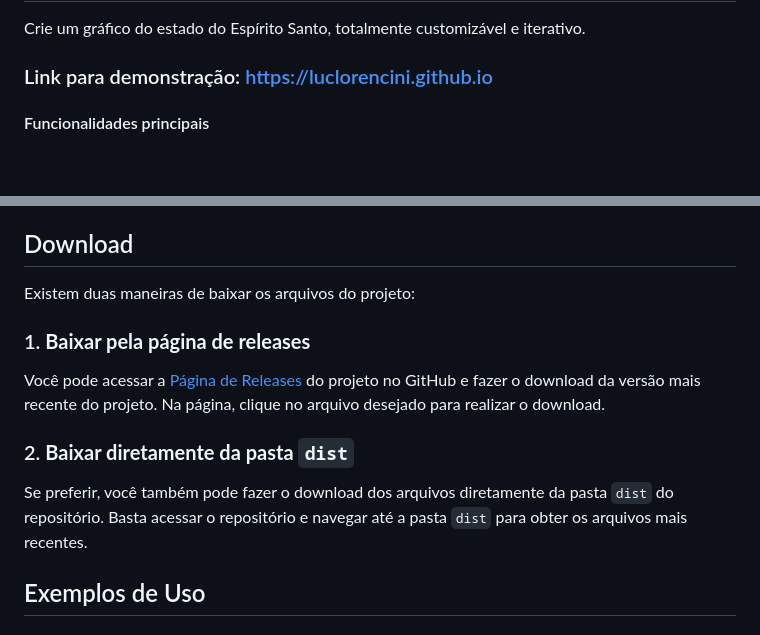
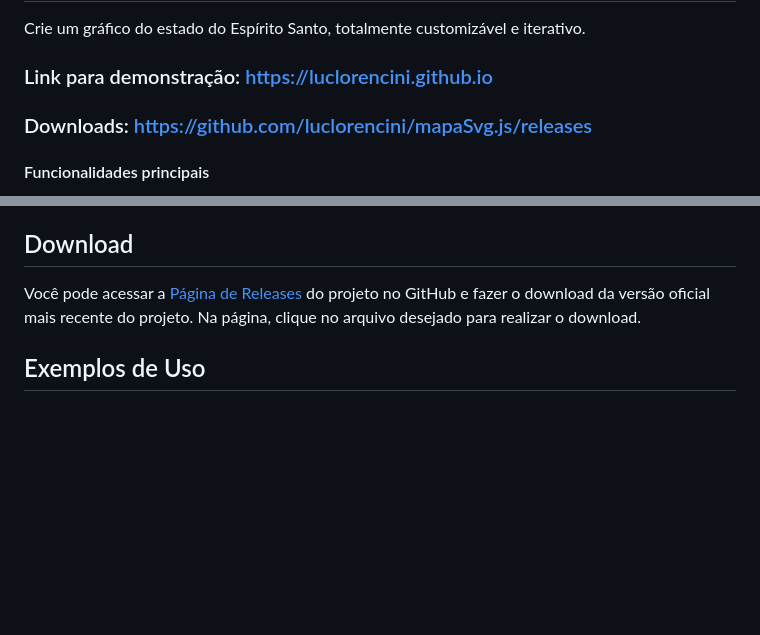
Before and after one commit to luclorencini/mapa-es-svg, a Markdown page: README.md, 2 parts joined by grey strips. Drawn GitHub-style; blank space fills up the shorter version.

Commit message:
readme - incluindo link direto para download no início

```diff
--- a/README.md
+++ b/README.md
@@ -3,6 +3,8 @@
 Crie um gráfico do estado do Espírito Santo, totalmente customizável e iterativo.
 
 ### Link para demonstração: https://luclorencini.github.io
+
+### Downloads: https://github.com/luclorencini/mapaSvg.js/releases
 
 #### Funcionalidades principais
 
@@ -26,16 +28,7 @@ Crie um gráfico do estado do Espírito Santo, totalmente customizável e iterat
 
 ## Download
 
-Existem duas maneiras de baixar os arquivos do projeto:
-
-### 1. **Baixar pela página de releases**
-
-Você pode acessar a [Página de Releases](https://github.com/luclorencini/mapaSvg.js/releases) do projeto no GitHub e fazer o download da versão mais recente do projeto. Na página, clique no arquivo desejado para realizar o download.
-
-### 2. **Baixar diretamente da pasta `dist`**
-
-Se preferir, você também pode fazer o download dos arquivos diretamente da pasta `dist` do repositório. Basta acessar o repositório e navegar até a pasta `dist` para obter os arquivos mais recentes.
-
+Você pode acessar a [Página de Releases](https://github.com/luclorencini/mapaSvg.js/releases) do projeto no GitHub e fazer o download da versão oficial mais recente do projeto. Na página, clique no arquivo desejado para realizar o download.
 
 ## Exemplos de Uso
 
```
